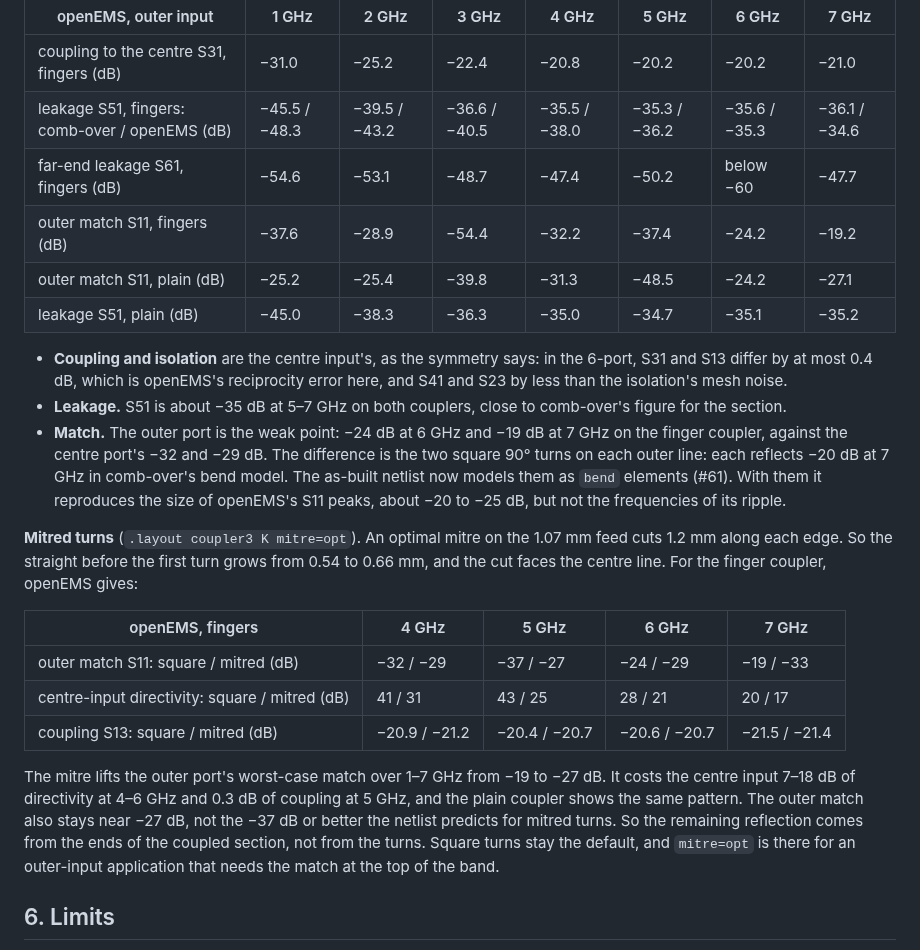
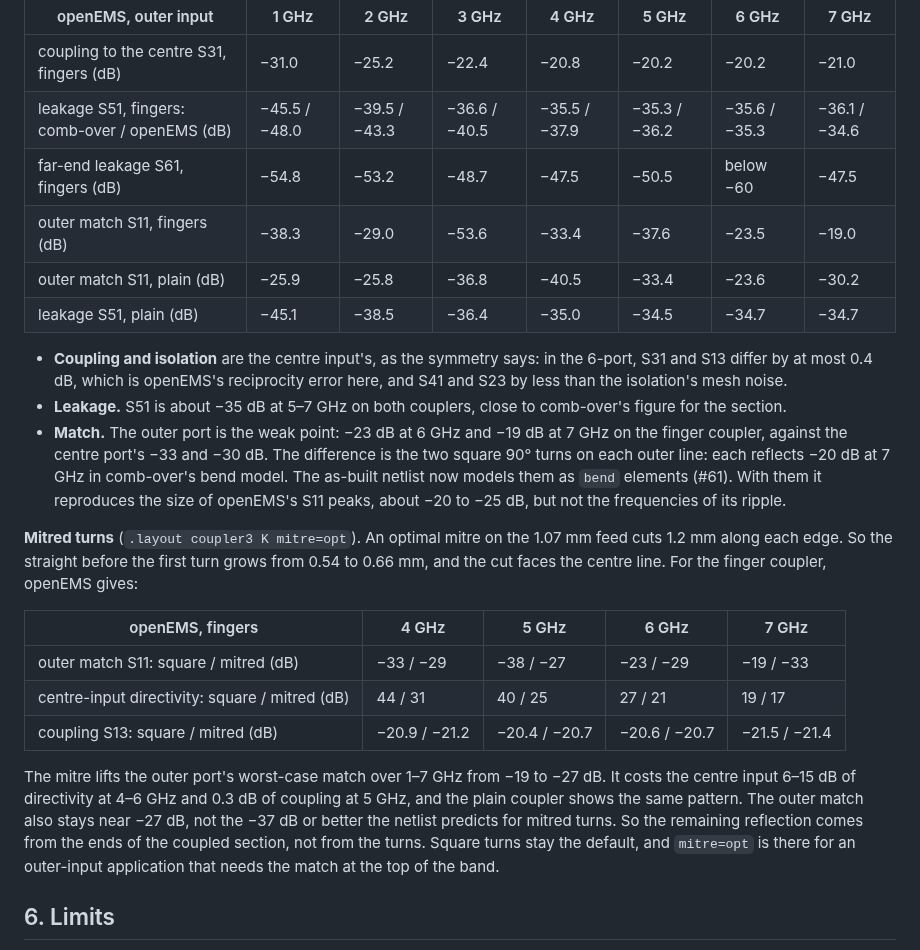
Before and after one commit to byzantic/comb-over, a Markdown page: docs/examples/15-three-line-coupler.md, the part around one of its changes. Drawn GitHub-style.

```diff
--- a/docs/examples/15-three-line-coupler.md
+++ b/docs/examples/15-three-line-coupler.md
@@ -106,25 +106,25 @@ Both leakages are already about 14 dB or more below the coupling. So outer-input
 | openEMS, outer input | 1 GHz | 2 GHz | 3 GHz | 4 GHz | 5 GHz | 6 GHz | 7 GHz |
 |---|---|---|---|---|---|---|---|
 | coupling to the centre S31, fingers (dB) | −31.0 | −25.2 | −22.4 | −20.8 | −20.2 | −20.2 | −21.0 |
-| leakage S51, fingers: comb-over / openEMS (dB) | −45.5 / −48.3 | −39.5 / −43.2 | −36.6 / −40.5 | −35.5 / −38.0 | −35.3 / −36.2 | −35.6 / −35.3 | −36.1 / −34.6 |
-| far-end leakage S61, fingers (dB) | −54.6 | −53.1 | −48.7 | −47.4 | −50.2 | below −60 | −47.7 |
-| outer match S11, fingers (dB) | −37.6 | −28.9 | −54.4 | −32.2 | −37.4 | −24.2 | −19.2 |
-| outer match S11, plain (dB) | −25.2 | −25.4 | −39.8 | −31.3 | −48.5 | −24.2 | −27.1 |
-| leakage S51, plain (dB) | −45.0 | −38.3 | −36.3 | −35.0 | −34.7 | −35.1 | −35.2 |
+| leakage S51, fingers: comb-over / openEMS (dB) | −45.5 / −48.0 | −39.5 / −43.3 | −36.6 / −40.5 | −35.5 / −37.9 | −35.3 / −36.2 | −35.6 / −35.3 | −36.1 / −34.6 |
+| far-end leakage S61, fingers (dB) | −54.8 | −53.2 | −48.7 | −47.5 | −50.5 | below −60 | −47.5 |
+| outer match S11, fingers (dB) | −38.3 | −29.0 | −53.6 | −33.4 | −37.6 | −23.5 | −19.0 |
+| outer match S11, plain (dB) | −25.9 | −25.8 | −36.8 | −40.5 | −33.4 | −23.6 | −30.2 |
+| leakage S51, plain (dB) | −45.1 | −38.5 | −36.4 | −35.0 | −34.5 | −34.7 | −34.7 |
 
 - **Coupling and isolation** are the centre input's, as the symmetry says: in the 6-port, S31 and S13 differ by at most 0.4 dB, which is openEMS's reciprocity error here, and S41 and S23 by less than the isolation's mesh noise.
 - **Leakage.** S51 is about −35 dB at 5–7 GHz on both couplers, close to comb-over's figure for the section.
-- **Match.** The outer port is the weak point: −24 dB at 6 GHz and −19 dB at 7 GHz on the finger coupler, against the centre port's −32 and −29 dB. The difference is the two square 90° turns on each outer line: each reflects −20 dB at 7 GHz in comb-over's bend model. The as-built netlist now models them as `bend` elements (#61). With them it reproduces the size of openEMS's S11 peaks, about −20 to −25 dB, but not the frequencies of its ripple.
+- **Match.** The outer port is the weak point: −23 dB at 6 GHz and −19 dB at 7 GHz on the finger coupler, against the centre port's −33 and −30 dB. The difference is the two square 90° turns on each outer line: each reflects −20 dB at 7 GHz in comb-over's bend model. The as-built netlist now models them as `bend` elements (#61). With them it reproduces the size of openEMS's S11 peaks, about −20 to −25 dB, but not the frequencies of its ripple.
 
 **Mitred turns** (`.layout coupler3 K mitre=opt`). An optimal mitre on the 1.07 mm feed cuts 1.2 mm along each edge. So the straight before the first turn grows from 0.54 to 0.66 mm, and the cut faces the centre line. For the finger coupler, openEMS gives:
 
 | openEMS, fingers | 4 GHz | 5 GHz | 6 GHz | 7 GHz |
 |---|---|---|---|---|
-| outer match S11: square / mitred (dB) | −32 / −29 | −37 / −27 | −24 / −29 | −19 / −33 |
-| centre-input directivity: square / mitred (dB) | 41 / 31 | 43 / 25 | 28 / 21 | 20 / 17 |
+| outer match S11: square / mitred (dB) | −33 / −29 | −38 / −27 | −23 / −29 | −19 / −33 |
+| centre-input directivity: square / mitred (dB) | 44 / 31 | 40 / 25 | 27 / 21 | 19 / 17 |
 | coupling S13: square / mitred (dB) | −20.9 / −21.2 | −20.4 / −20.7 | −20.6 / −20.7 | −21.5 / −21.4 |
 
-The mitre lifts the outer port's worst-case match over 1–7 GHz from −19 to −27 dB. It costs the centre input 7–18 dB of directivity at 4–6 GHz and 0.3 dB of coupling at 5 GHz, and the plain coupler shows the same pattern. The outer match also stays near −27 dB, not the −37 dB or better the netlist predicts for mitred turns. So the remaining reflection comes from the ends of the coupled section, not from the turns. Square turns stay the default, and `mitre=opt` is there for an outer-input application that needs the match at the top of the band.
+The mitre lifts the outer port's worst-case match over 1–7 GHz from −19 to −27 dB. It costs the centre input 6–15 dB of directivity at 4–6 GHz and 0.3 dB of coupling at 5 GHz, and the plain coupler shows the same pattern. The outer match also stays near −27 dB, not the −37 dB or better the netlist predicts for mitred turns. So the remaining reflection comes from the ends of the coupled section, not from the turns. Square turns stay the default, and `mitre=opt` is there for an outer-input application that needs the match at the top of the band.
 
 ## 6. Limits
 
```
Also changed, not shown: other parts of docs/examples/15-three-line-coupler.md (+7 -7 lines), docs/img/ex15-directivity.png, 3 other files.
